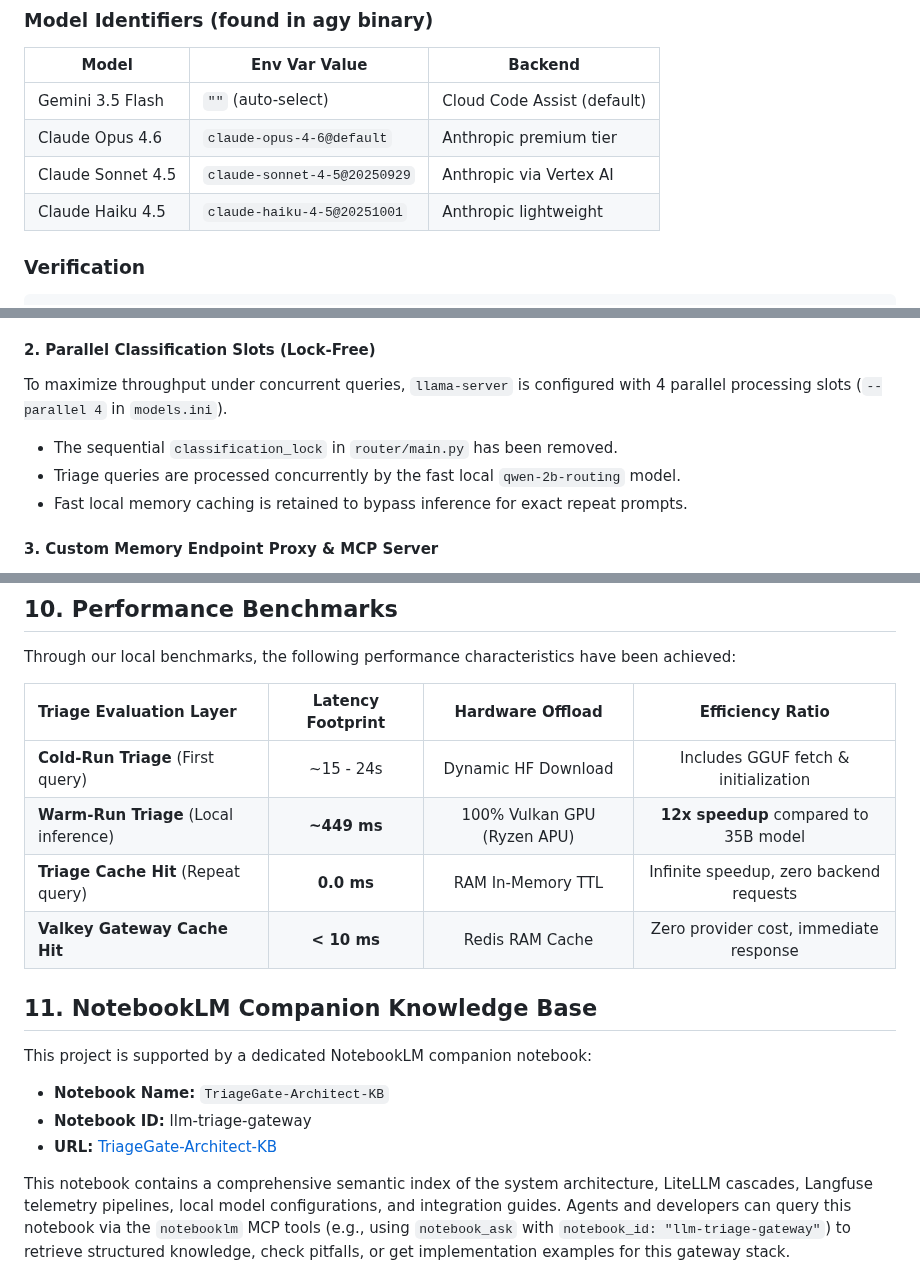
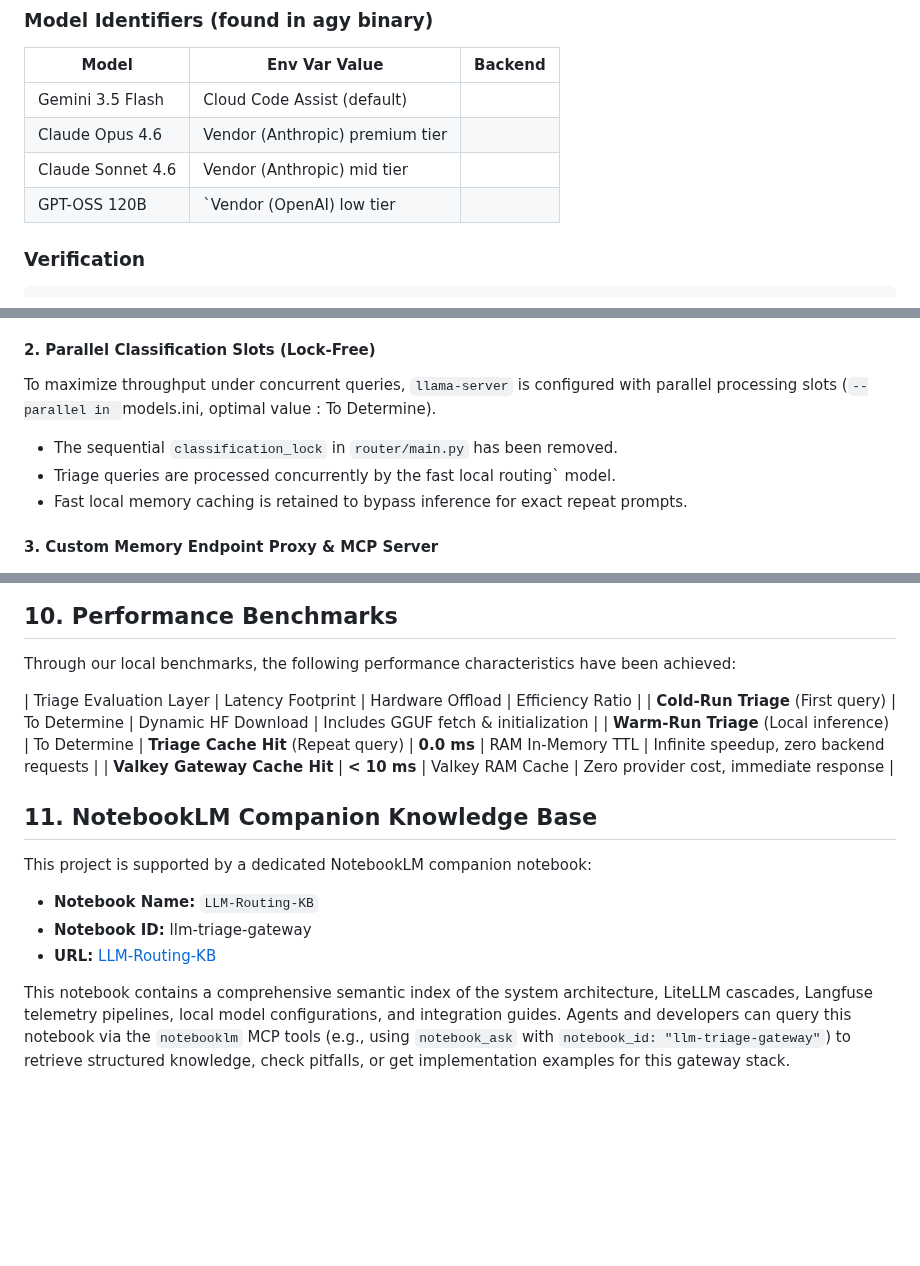
Before and after one commit to sheepdestroyer/LLM-Routing, a Markdown page: README.md, 3 parts joined by grey strips. Drawn GitHub-style; blank space fills up the shorter version.

```diff
--- a/README.md
+++ b/README.md
@@ -710,10 +710,10 @@ Additional mounts required in `pod.yaml`:
 
 | Model | Env Var Value | Backend |
 |-------|---------------|---------|
-| Gemini 3.5 Flash | `""` (auto-select) | Cloud Code Assist (default) |
-| Claude Opus 4.6 | `claude-opus-4-6@default` | Anthropic premium tier |
-| Claude Sonnet 4.5 | `claude-sonnet-4-5@20250929` | Anthropic via Vertex AI |
-| Claude Haiku 4.5 | `claude-haiku-4-5@20251001` | Anthropic lightweight |
+| Gemini 3.5 Flash | Cloud Code Assist (default) |
+| Claude Opus 4.6 | Vendor (Anthropic) premium tier |
+| Claude Sonnet 4.6 | Vendor (Anthropic) mid tier |
+| GPT-OSS 120B | `Vendor (OpenAI) low tier |
 
 ### Verification
 
@@ -744,9 +744,9 @@ To support low-latency streaming for agent clients (such as `goose-cli`), the ho
 * The Triage Router immediately transforms these incoming chunks into standard OpenAI Server-Sent Event (SSE) packets and yields them to the client. This results in a true, low-latency stream with minimal Time-To-First-Token (TTFT) and eliminates synthetic buffering.
 
 #### 2. Parallel Classification Slots (Lock-Free)
-To maximize throughput under concurrent queries, `llama-server` is configured with 4 parallel processing slots (`--parallel 4` in `models.ini`).
+To maximize throughput under concurrent queries, `llama-server` is configured with parallel processing slots (`--parallel in `models.ini, optimal value : To Determine).
 * The sequential `classification_lock` in `router/main.py` has been removed.
-* Triage queries are processed concurrently by the fast local `qwen-2b-routing` model.
+* Triage queries are processed concurrently by the fast local routing` model.
 * Fast local memory caching is retained to bypass inference for exact repeat prompts.
 
 #### 3. Custom Memory Endpoint Proxy & MCP Server
@@ -821,17 +821,16 @@ Execute the verification script:
 Through our local benchmarks, the following performance characteristics have been achieved:
 
 | Triage Evaluation Layer | Latency Footprint | Hardware Offload | Efficiency Ratio |
-| :--- | :---: | :---: | :---: |
-| **Cold-Run Triage** (First query) | ~15 - 24s | Dynamic HF Download | Includes GGUF fetch & initialization |
-| **Warm-Run Triage** (Local inference) | **~449 ms** | 100% Vulkan GPU (Ryzen APU) | **12x speedup** compared to 35B model |
+| **Cold-Run Triage** (First query) | To Determine | Dynamic HF Download | Includes GGUF fetch & initialization |
+| **Warm-Run Triage** (Local inference) | To Determine
 | **Triage Cache Hit** (Repeat query) | **0.0 ms** | RAM In-Memory TTL | Infinite speedup, zero backend requests |
-| **Valkey Gateway Cache Hit** | **< 10 ms** | Redis RAM Cache | Zero provider cost, immediate response |
+| **Valkey Gateway Cache Hit** | **< 10 ms** | Valkey RAM Cache | Zero provider cost, immediate response |
 
 ## 11. NotebookLM Companion Knowledge Base
 
 This project is supported by a dedicated NotebookLM companion notebook:
-* **Notebook Name:** `TriageGate-Architect-KB`
+* **Notebook Name:** `LLM-Routing-KB`
 * **Notebook ID:** llm-triage-gateway
-* **URL:** [TriageGate-Architect-KB](https://notebooklm.google.com/notebook/826cbd87-7969-4b0e-a38e-5517b5ab7d28)
+* **URL:** [LLM-Routing-KB](https://notebooklm.google.com/notebook/826cbd87-7969-4b0e-a38e-5517b5ab7d28)
 
 This notebook contains a comprehensive semantic index of the system architecture, LiteLLM cascades, Langfuse telemetry pipelines, local model configurations, and integration guides. Agents and developers can query this notebook via the `notebooklm` MCP tools (e.g., using `notebook_ask` with `notebook_id: "llm-triage-gateway"`) to retrieve structured knowledge, check pitfalls, or get implementation examples for this gateway stack.
```
Also changed, not shown: other parts of README.md (+2 -2 lines).
